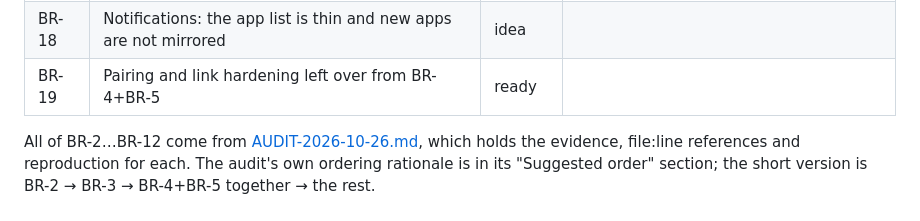
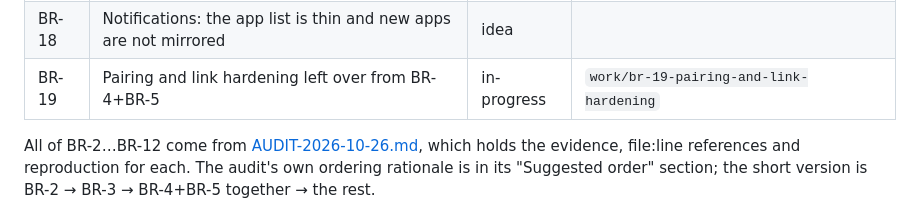
Before and after one commit to deepakk33/Bridge, a Markdown page: docs/BACKLOG.md, the part around the change. GitHub-like rendering.

Commit message:
chore(backlog): start BR-19
Co-Authored-By: Claude Opus 5 <noreply@anthropic.com>

```diff
--- a/docs/BACKLOG.md
+++ b/docs/BACKLOG.md
@@ -35,7 +35,7 @@ place a work item is born. One row per item, one detail block per row.
 | BR-16 | Clipboard: decide whether reconnect should push the phone's clip | ready | |
 | BR-17 | Media control: drive the phone's player from the Mac | ready | |
 | BR-18 | Notifications: the app list is thin and new apps are not mirrored | idea | |
-| BR-19 | Pairing and link hardening left over from BR-4+BR-5 | ready | |
+| BR-19 | Pairing and link hardening left over from BR-4+BR-5 | in-progress | `work/br-19-pairing-and-link-hardening` |
 
 All of BR-2…BR-12 come from [AUDIT-2026-10-26.md](AUDIT-2026-10-26.md), which holds the
 evidence, file:line references and reproduction for each. The audit's own ordering
```
